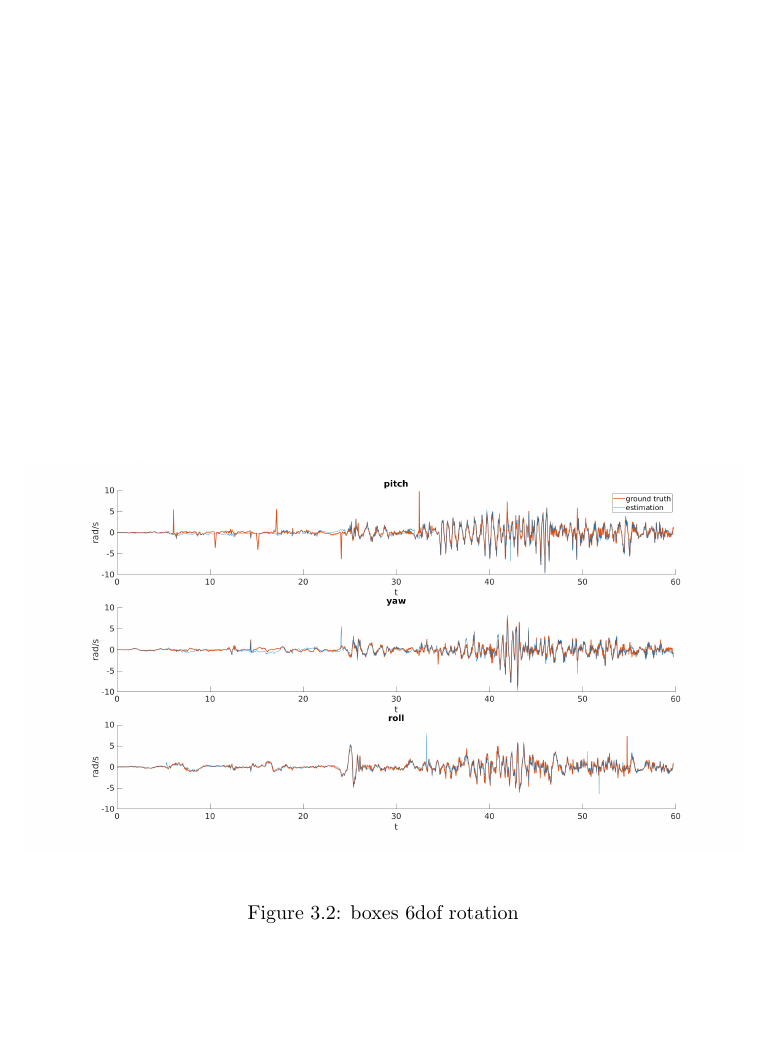
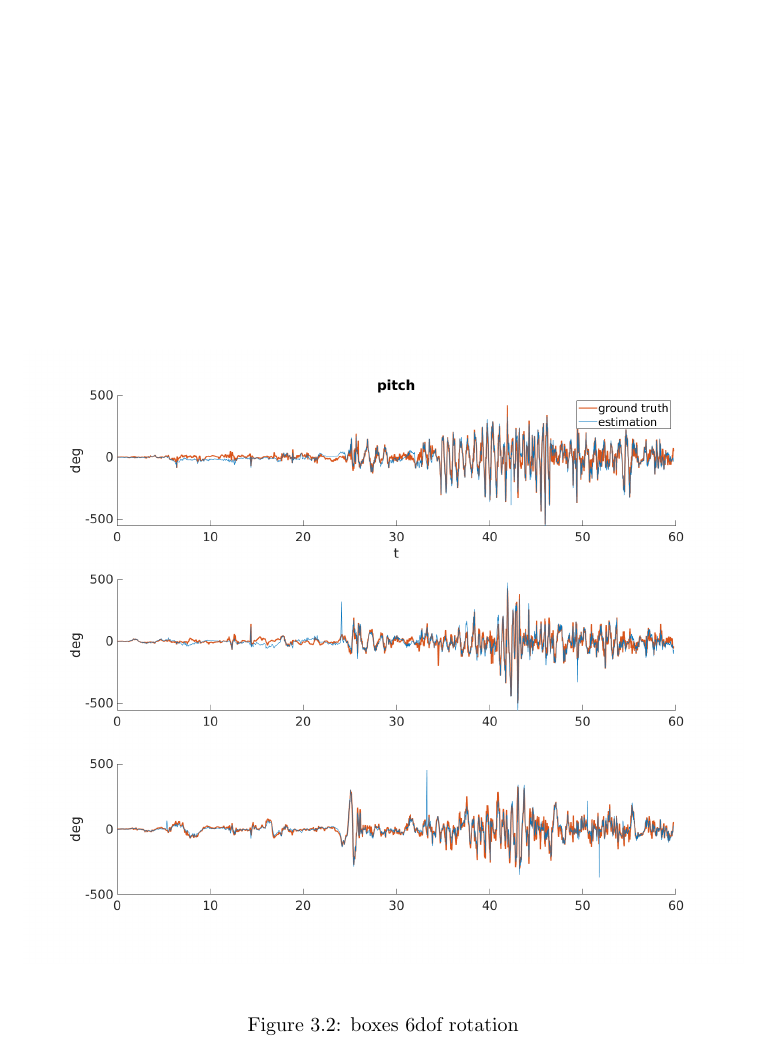
Before and after one commit to RiverIntheSky/event-based, a LaTeX thesis (Report/report.tex, which reads Report/chapters/chapter.tex): part of page 29 of 36, cut so that both start at the same text, the shorter picture padded with empty space. Compiled offline with pdfLaTeX.

Commit message:
report: edited picture

```diff
--- a/Report/chapters/chapter.tex
+++ b/Report/chapters/chapter.tex
@@ -752,7 +752,7 @@ distance. For general scenes -----
 
 \begin{figure}
 \centering \includegraphics[width =
-\textwidth]{images/boxes_6dof_rotation.png}
+\textwidth]{images/boxes_6dof_rotation_.png}
 \label{fig:boxes_6dof_rotation}
 \caption{boxes 6dof rotation}
 \end{figure}
```
Also changed, not shown: Report/images/boxes_6dof_rotation_.png (added), Report/report.pdf, 1 other file.
